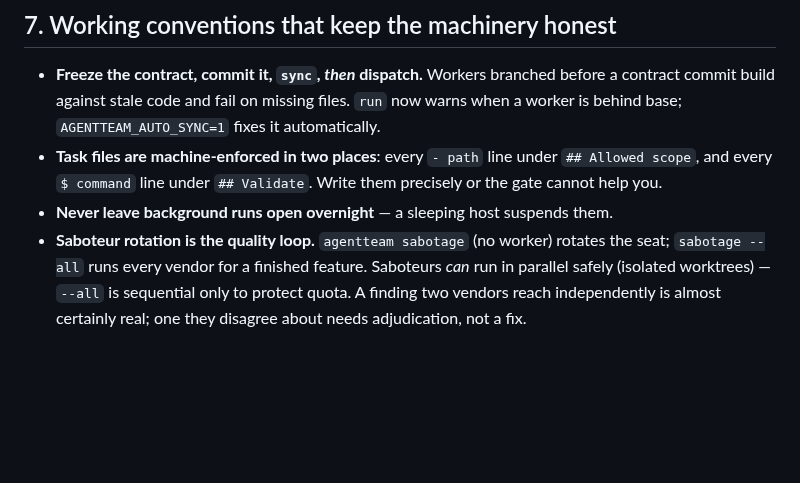
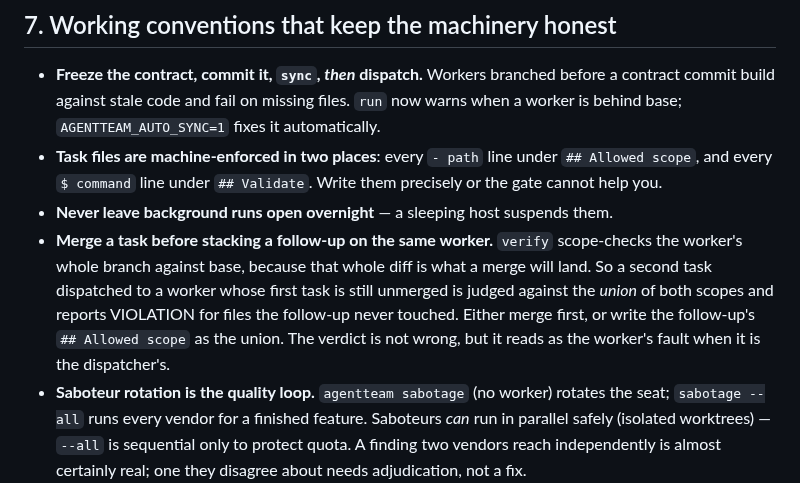
Before and after one commit to danielmevit/frugal-flock, a Markdown page: docs/HANDOFF.md, the part around the change. Rendered like a GitHub page; blank space fills up the shorter version.

Commit message:
docs: a follow-up task on an unmerged branch trips its own scope gate
Learned by using the loop on myapp: verify scope-checks the worker's whole
branch against base — correctly, since that is what a merge lands — so a
second task dispatched to a worker whose first task is still unmerged gets
a VIOLATION for the first task's files. Reads as the worker's fault; it is
the dispatcher's. Merge first, or write the follow-up scope as the union.

```diff
--- a/docs/HANDOFF.md
+++ b/docs/HANDOFF.md
@@ -158,6 +158,13 @@ agent (`agentteam off <a> 30m`), reroute the seat, carry on.
   `## Allowed scope`, and every `$ command` line under `## Validate`. Write them precisely
   or the gate cannot help you.
 - **Never leave background runs open overnight** — a sleeping host suspends them.
+- **Merge a task before stacking a follow-up on the same worker.** `verify` scope-checks
+  the worker's whole branch against base, because that whole diff is what a merge will
+  land. So a second task dispatched to a worker whose first task is still unmerged is
+  judged against the *union* of both scopes and reports VIOLATION for files the follow-up
+  never touched. Either merge first, or write the follow-up's `## Allowed scope` as the
+  union. The verdict is not wrong, but it reads as the worker's fault when it is the
+  dispatcher's.
 - **Saboteur rotation is the quality loop.** `agentteam sabotage` (no worker) rotates the
   seat; `sabotage --all` runs every vendor for a finished feature. Saboteurs *can* run in
   parallel safely (isolated worktrees) — `--all` is sequential only to protect quota. A
```
